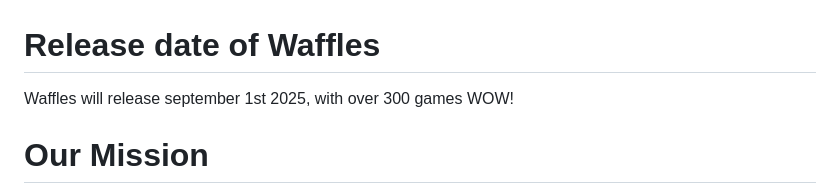
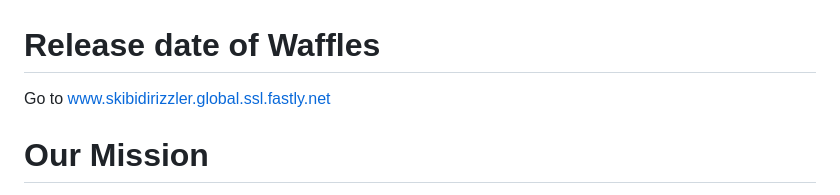
Before and after one commit to eat-waffles-more/eat-waffles-more.github.io, a Markdown page: README.md, the part around the change. Drawn GitHub-style.

```diff
--- a/README.md
+++ b/README.md
@@ -1,7 +1,6 @@
 # Release date of Waffles
 
-Waffles will release september 1st 2025, with over 300 games WOW!
-
+Go to www.skibidirizzler.global.ssl.fastly.net
 # Our Mission
 
 here at Waffles, our mission is simple: we want to keep you entertained, whether you’re in the classroom, at home, or anywhere else. In today’s digital age, where entertainment and learning are often just a few clicks away, it’s crucial to have access to fun and engaging content regardless of the environment you're in. We understand how frustrating it can be when websites are blocked, or you can’t access your favorite games, videos, or entertainment due to restrictions in place at school or work. That’s why we’ve made it our priority to offer you a variety of domains, ensuring that no matter where you are, you’ll always have an unblocked link to enjoy.
```
